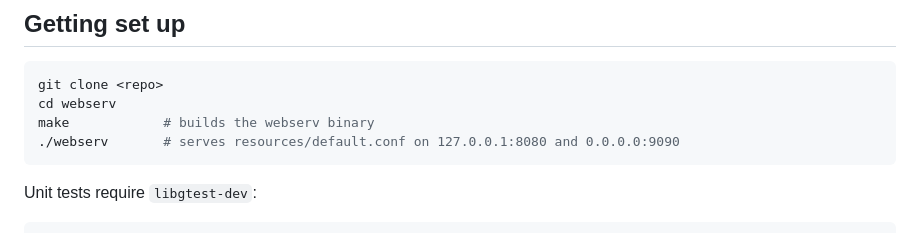
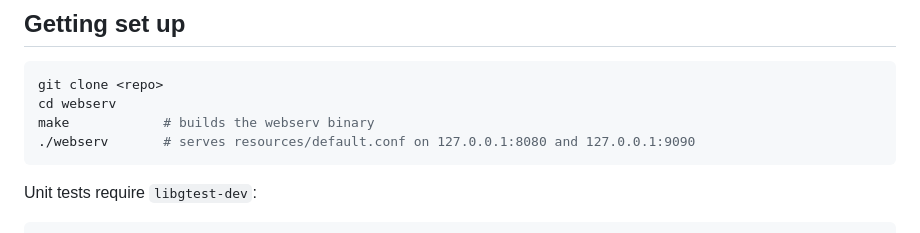
Before and after one commit to viodid/webserv, a Markdown page: CONTRIBUTING.md, the part around the change. GitHub-like rendering.

Commit message:
docs: align CONTRIBUTING.md vhost bind address with default.conf (127.0.0.1:9090)
Agent-Logs-Url: https://github.com/viodid/webserv/sessions/327b7df2-dd14-443c-b2a5-5044abc25844

Co-authored-by: viodid <56805021+viodid@users.noreply.github.com>

````diff
--- a/CONTRIBUTING.md
+++ b/CONTRIBUTING.md
@@ -8,7 +8,7 @@ Thanks for your interest. This document describes how to set up the project, the
 git clone <repo>
 cd webserv
 make            # builds the webserv binary
-./webserv       # serves resources/default.conf on 127.0.0.1:8080 and 0.0.0.0:9090
+./webserv       # serves resources/default.conf on 127.0.0.1:8080 and 127.0.0.1:9090
 ```
 
 Unit tests require `libgtest-dev`:
````
